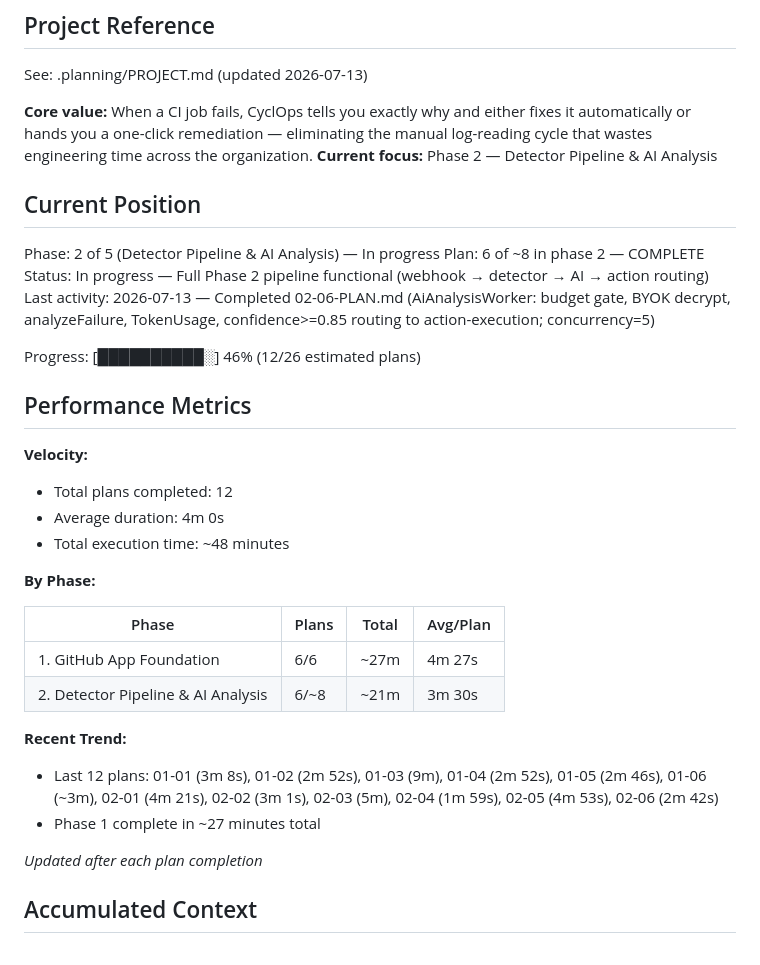
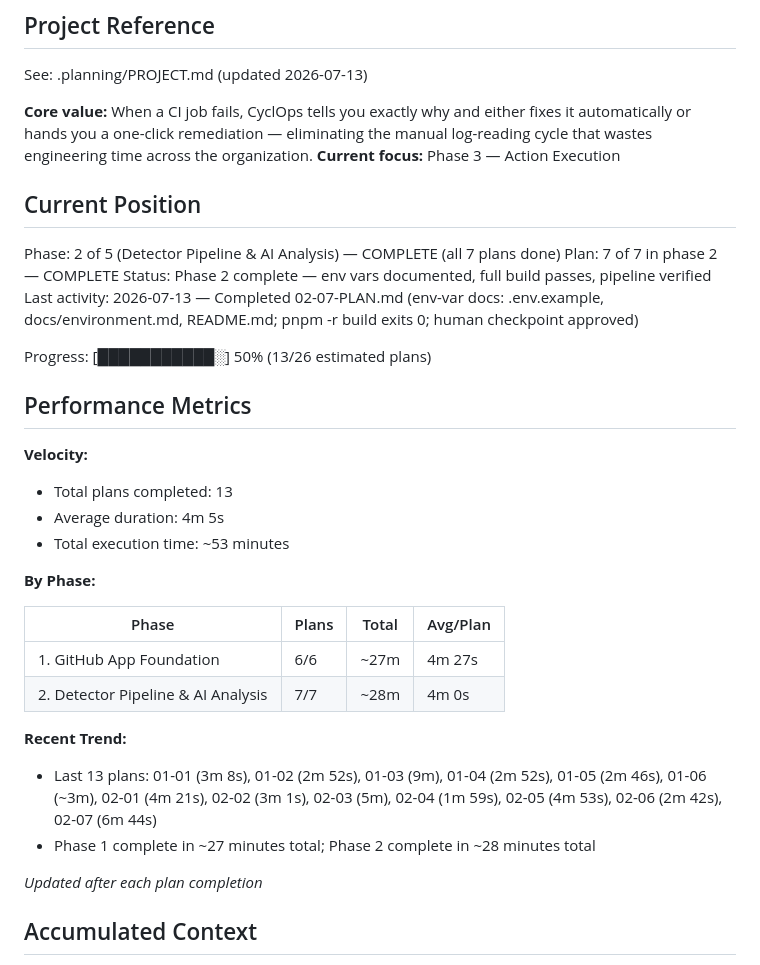
Before and after one commit to tarshadesouza/cyclops, a Markdown page: .planning/STATE.md, the part around one of its changes. Drawn GitHub-style.

```diff
--- a/.planning/STATE.md
+++ b/.planning/STATE.md
@@ -5,34 +5,34 @@
 See: .planning/PROJECT.md (updated 2026-07-13)
 
 **Core value:** When a CI job fails, CyclOps tells you exactly why and either fixes it automatically or hands you a one-click remediation — eliminating the manual log-reading cycle that wastes engineering time across the organization.
-**Current focus:** Phase 2 — Detector Pipeline & AI Analysis
+**Current focus:** Phase 3 — Action Execution
 
 ## Current Position
 
-Phase: 2 of 5 (Detector Pipeline & AI Analysis) — In progress
-Plan: 6 of ~8 in phase 2 — COMPLETE
-Status: In progress — Full Phase 2 pipeline functional (webhook → detector → AI → action routing)
-Last activity: 2026-07-13 — Completed 02-06-PLAN.md (AiAnalysisWorker: budget gate, BYOK decrypt, analyzeFailure, TokenUsage, confidence>=0.85 routing to action-execution; concurrency=5)
+Phase: 2 of 5 (Detector Pipeline & AI Analysis) — COMPLETE (all 7 plans done)
+Plan: 7 of 7 in phase 2 — COMPLETE
+Status: Phase 2 complete — env vars documented, full build passes, pipeline verified
+Last activity: 2026-07-13 — Completed 02-07-PLAN.md (env-var docs: .env.example, docs/environment.md, README.md; pnpm -r build exits 0; human checkpoint approved)
 
-Progress: [██████████░] 46% (12/26 estimated plans)
+Progress: [███████████░] 50% (13/26 estimated plans)
 
 ## Performance Metrics
 
 **Velocity:**
-- Total plans completed: 12
-- Average duration: 4m 0s
-- Total execution time: ~48 minutes
+- Total plans completed: 13
+- Average duration: 4m 5s
+- Total execution time: ~53 minutes
 
 **By Phase:**
 
 | Phase | Plans | Total | Avg/Plan |
 |-------|-------|-------|----------|
 | 1. GitHub App Foundation | 6/6 | ~27m | 4m 27s |
-| 2. Detector Pipeline & AI Analysis | 6/~8 | ~21m | 3m 30s |
+| 2. Detector Pipeline & AI Analysis | 7/7 | ~28m | 4m 0s |
 
 **Recent Trend:**
-- Last 12 plans: 01-01 (3m 8s), 01-02 (2m 52s), 01-03 (9m), 01-04 (2m 52s), 01-05 (2m 46s), 01-06 (~3m), 02-01 (4m 21s), 02-02 (3m 1s), 02-03 (5m), 02-04 (1m 59s), 02-05 (4m 53s), 02-06 (2m 42s)
-- Phase 1 complete in ~27 minutes total
+- Last 13 plans: 01-01 (3m 8s), 01-02 (2m 52s), 01-03 (9m), 01-04 (2m 52s), 01-05 (2m 46s), 01-06 (~3m), 02-01 (4m 21s), 02-02 (3m 1s), 02-03 (5m), 02-04 (1m 59s), 02-05 (4m 53s), 02-06 (2m 42s), 02-07 (6m 44s)
+- Phase 1 complete in ~27 minutes total; Phase 2 complete in ~28 minutes total
 
 *Updated after each plan completion*
 
```
Also changed, not shown: other parts of .planning/STATE.md (+12 -6 lines), 1 other file.
